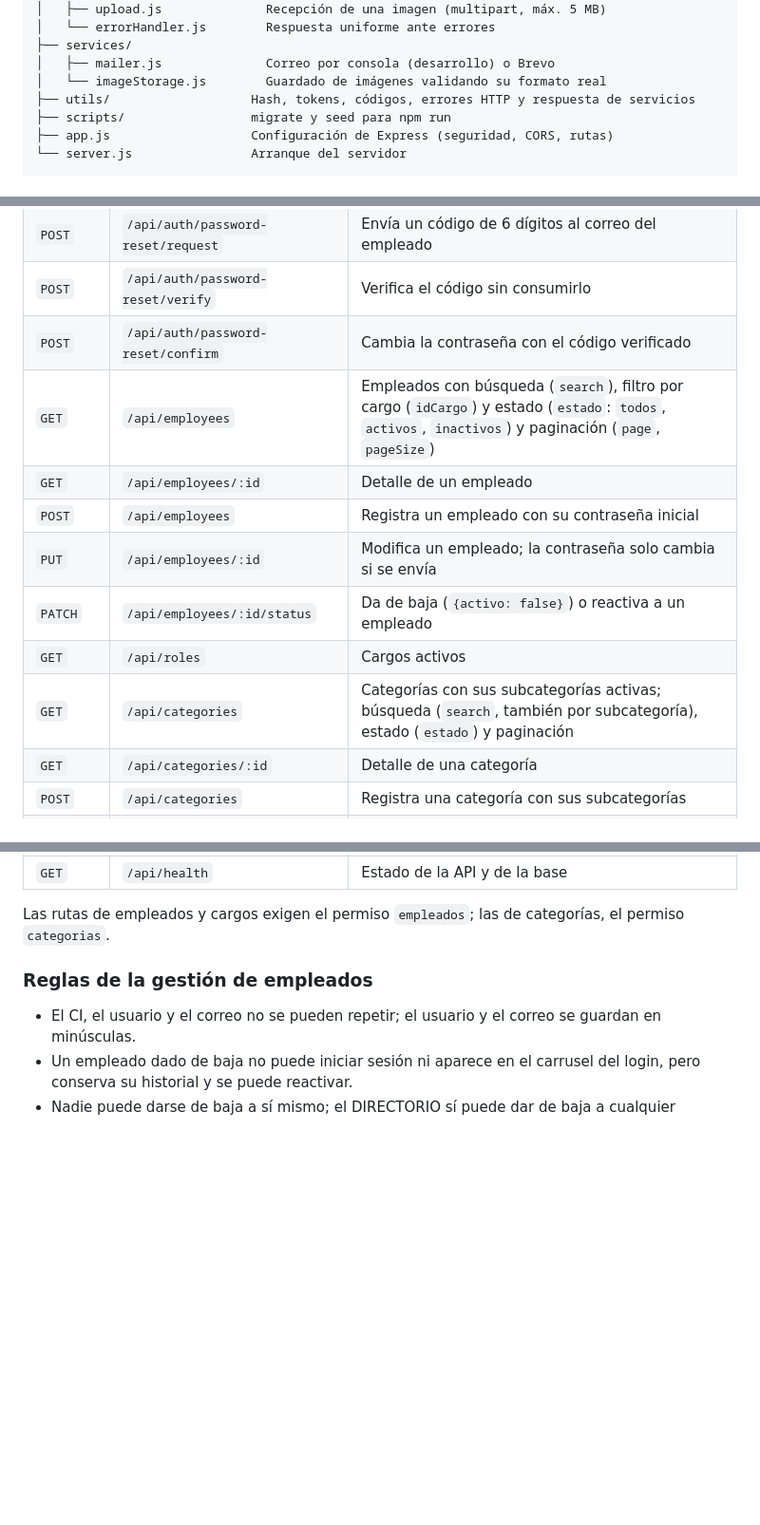
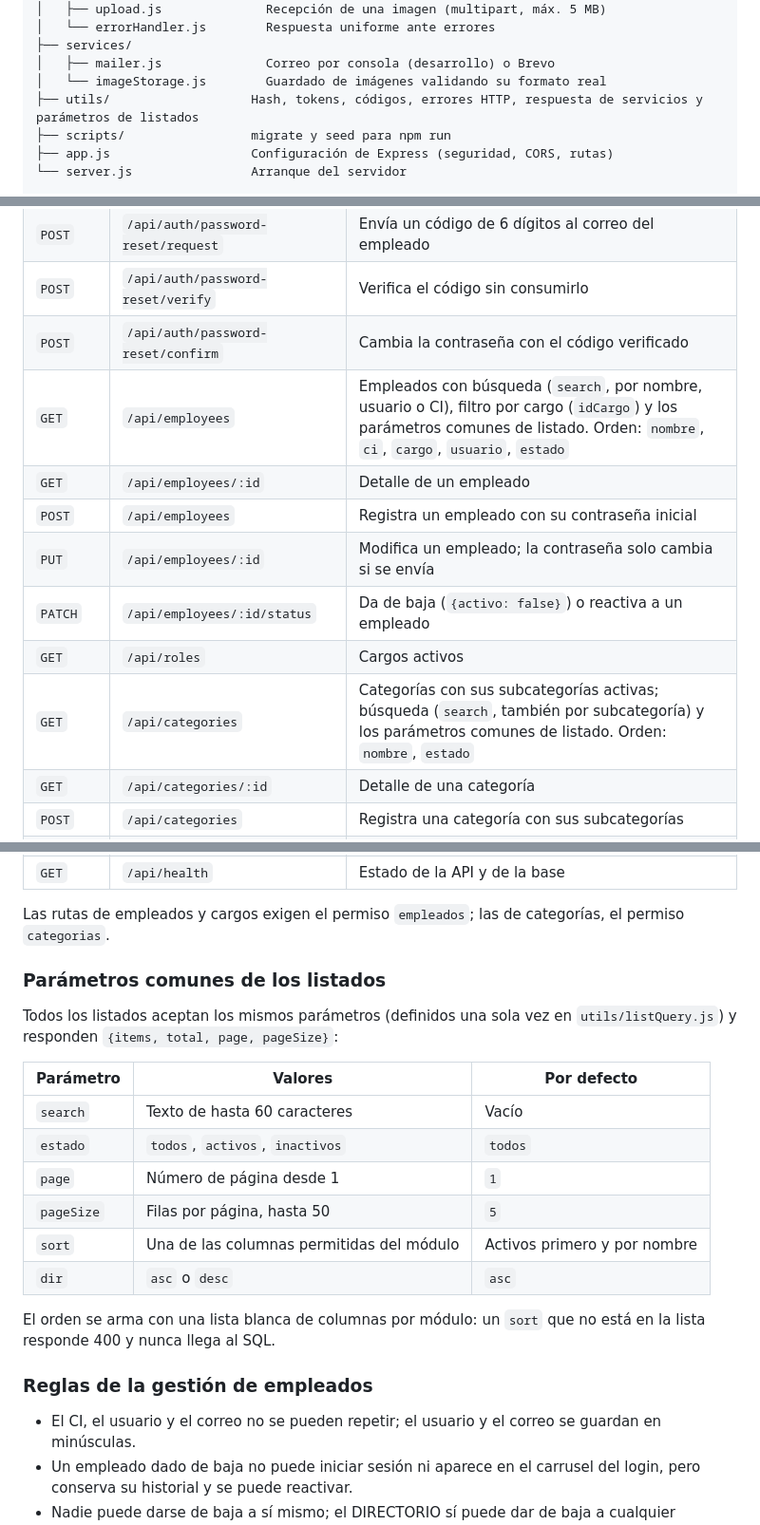
Before and after one commit to mateomerino14/BRASA-BRAVA, a Markdown page: backend/README.md, 3 parts joined by grey strips. Shown at 95% size. Drawn GitHub-style; blank space fills up the shorter version.

```diff
--- a/backend/README.md
+++ b/backend/README.md
@@ -127,7 +127,7 @@ src/
 ├── services/
 │   ├── mailer.js              Correo por consola (desarrollo) o Brevo
 │   └── imageStorage.js        Guardado de imágenes validando su formato real
-├── utils/                   Hash, tokens, códigos, errores HTTP y respuesta de servicios
+├── utils/                   Hash, tokens, códigos, errores HTTP, respuesta de servicios y parámetros de listados
 ├── scripts/                 migrate y seed para npm run
 ├── app.js                   Configuración de Express (seguridad, CORS, rutas)
 └── server.js                Arranque del servidor
@@ -146,13 +146,13 @@ tests/                       Pruebas de la API y unitarias
 | `POST` | `/api/auth/password-reset/request` | Envía un código de 6 dígitos al correo del empleado |
 | `POST` | `/api/auth/password-reset/verify` | Verifica el código sin consumirlo |
 | `POST` | `/api/auth/password-reset/confirm` | Cambia la contraseña con el código verificado |
-| `GET` | `/api/employees` | Empleados con búsqueda (`search`), filtro por cargo (`idCargo`) y estado (`estado`: `todos`, `activos`, `inactivos`) y paginación (`page`, `pageSize`) |
+| `GET` | `/api/employees` | Empleados con búsqueda (`search`, por nombre, usuario o CI), filtro por cargo (`idCargo`) y los parámetros comunes de listado. Orden: `nombre`, `ci`, `cargo`, `usuario`, `estado` |
 | `GET` | `/api/employees/:id` | Detalle de un empleado |
 | `POST` | `/api/employees` | Registra un empleado con su contraseña inicial |
 | `PUT` | `/api/employees/:id` | Modifica un empleado; la contraseña solo cambia si se envía |
 | `PATCH` | `/api/employees/:id/status` | Da de baja (`{activo: false}`) o reactiva a un empleado |
 | `GET` | `/api/roles` | Cargos activos |
-| `GET` | `/api/categories` | Categorías con sus subcategorías activas; búsqueda (`search`, también por subcategoría), estado (`estado`) y paginación |
+| `GET` | `/api/categories` | Categorías con sus subcategorías activas; búsqueda (`search`, también por subcategoría) y los parámetros comunes de listado. Orden: `nombre`, `estado` |
 | `GET` | `/api/categories/:id` | Detalle de una categoría |
 | `POST` | `/api/categories` | Registra una categoría con sus subcategorías |
 | `PUT` | `/api/categories/:id` | Modifica la categoría y sincroniza sus subcategorías |
@@ -163,6 +163,21 @@ tests/                       Pruebas de la API y unitarias
 | `GET` | `/api/health` | Estado de la API y de la base |
 
 Las rutas de empleados y cargos exigen el permiso `empleados`; las de categorías, el permiso `categorias`.
+
+### Parámetros comunes de los listados
+
+Todos los listados aceptan los mismos parámetros (definidos una sola vez en `utils/listQuery.js`) y responden `{items, total, page, pageSize}`:
+
+| Parámetro | Valores | Por defecto |
+|---|---|---|
+| `search` | Texto de hasta 60 caracteres | Vacío |
+| `estado` | `todos`, `activos`, `inactivos` | `todos` |
+| `page` | Número de página desde 1 | `1` |
+| `pageSize` | Filas por página, hasta 50 | `5` |
+| `sort` | Una de las columnas permitidas del módulo | Activos primero y por nombre |
+| `dir` | `asc` o `desc` | `asc` |
+
+El orden se arma con una lista blanca de columnas por módulo: un `sort` que no está en la lista responde 400 y nunca llega al SQL.
 
 ### Reglas de la gestión de empleados
 
```
Also changed, not shown: README.md (+1 -0 lines), frontend/README.md (+18 -5 lines).
